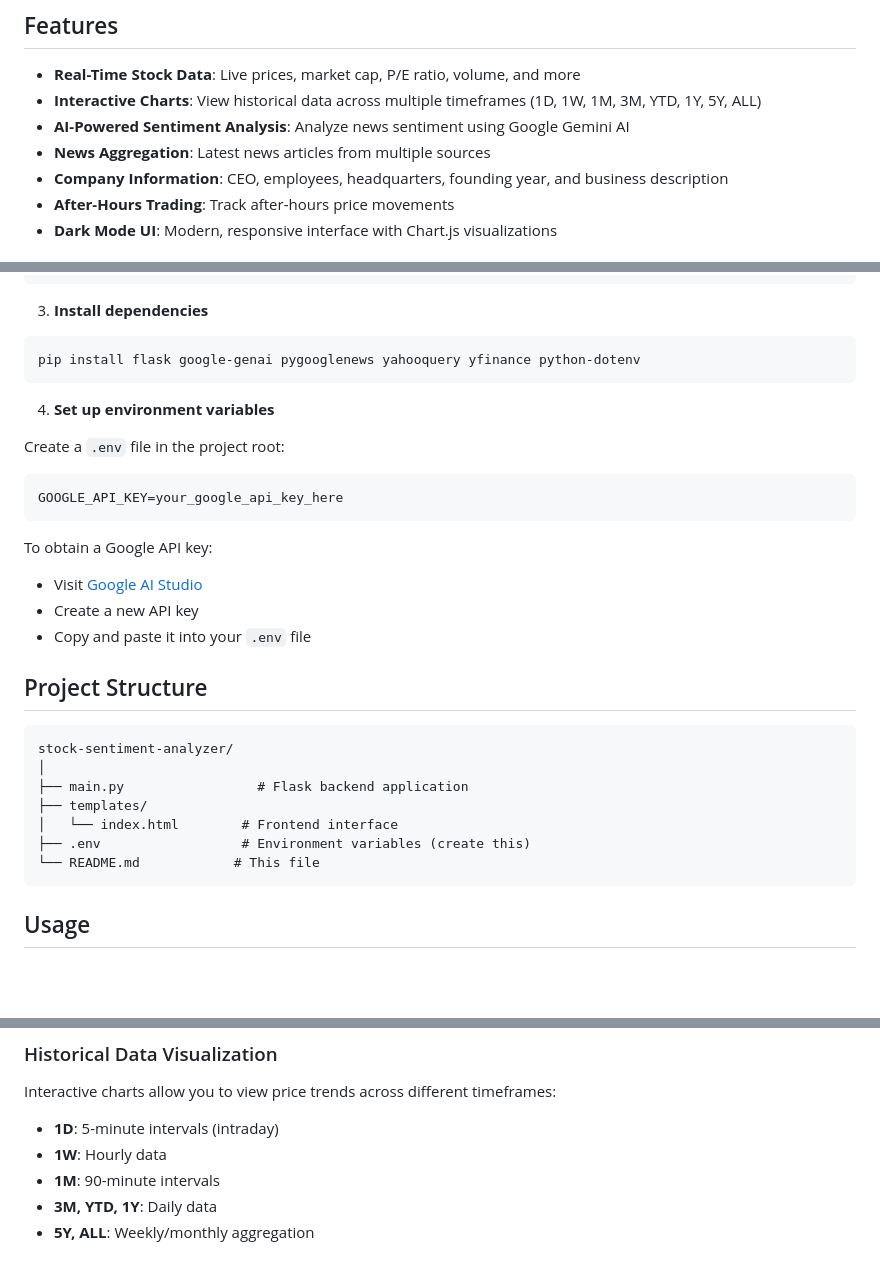
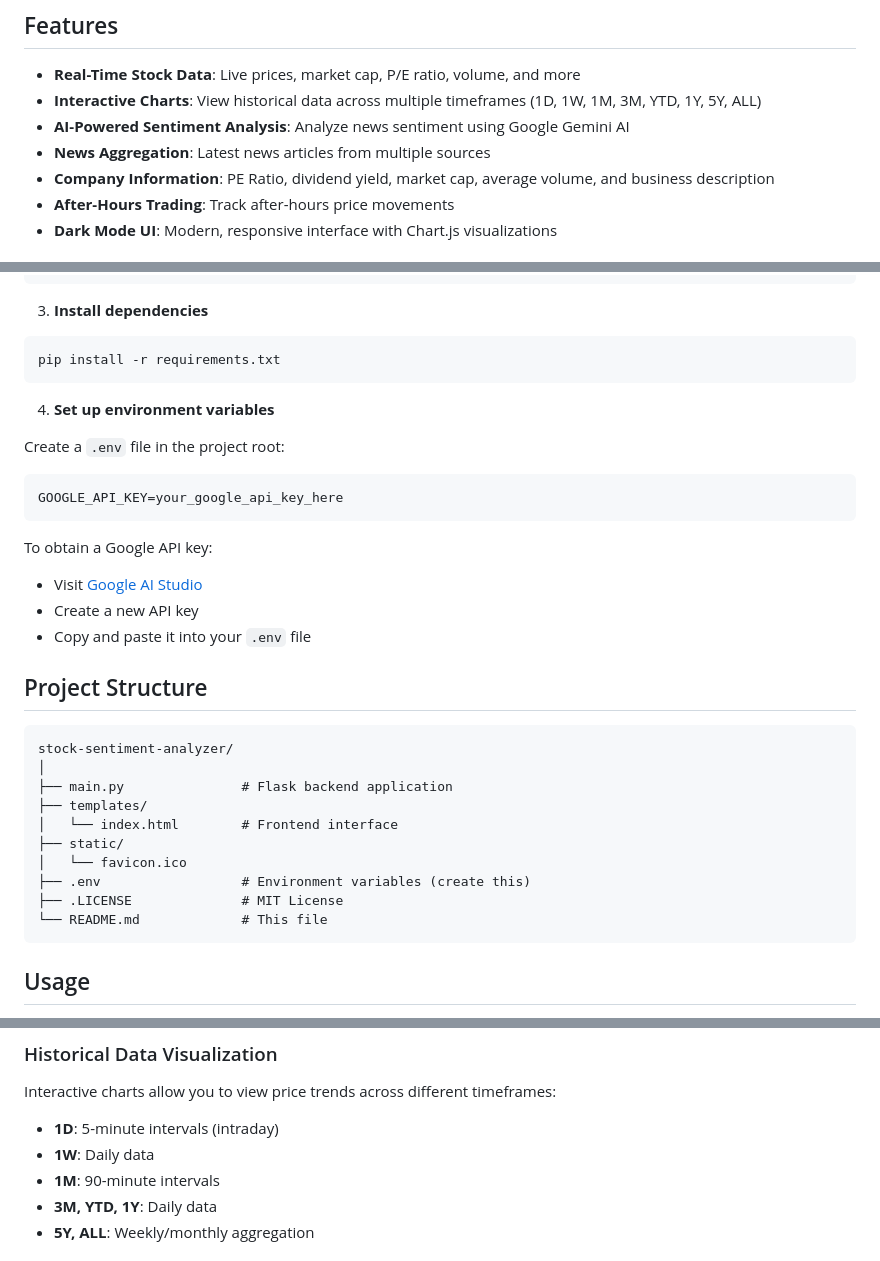
Before and after one commit to evanpaul14/stocks-sentiment-analysis, a Markdown page: README.md, 3 parts joined by grey strips. Drawn GitHub-style; blank space fills up the shorter version.

Commit message:
Update README.md to match current project code

````diff
--- a/README.md
+++ b/README.md
@@ -12,7 +12,7 @@ A real-time stock analysis application that combines financial data with AI-powe
 - **Interactive Charts**: View historical data across multiple timeframes (1D, 1W, 1M, 3M, YTD, 1Y, 5Y, ALL)
 - **AI-Powered Sentiment Analysis**: Analyze news sentiment using Google Gemini AI
 - **News Aggregation**: Latest news articles from multiple sources
-- **Company Information**: CEO, employees, headquarters, founding year, and business description
+- **Company Information**: PE Ratio, dividend yield, market cap, average volume, and business description
 - **After-Hours Trading**: Track after-hours price movements
 - **Dark Mode UI**: Modern, responsive interface with Chart.js visualizations
 
@@ -52,7 +52,7 @@ source venv/bin/activate  # On Windows: venv\Scripts\activate
 
 3. **Install dependencies**
 ```bash
-pip install flask google-genai pygooglenews yahooquery yfinance python-dotenv
+pip install -r requirements.txt
 ```
 
 4. **Set up environment variables**
@@ -72,11 +72,14 @@ To obtain a Google API key:
 ```
 stock-sentiment-analyzer/
 │
-├── main.py                 # Flask backend application
+├── main.py               # Flask backend application
 ├── templates/
 │   └── index.html        # Frontend interface
+├── static/
+│   └── favicon.ico
 ├── .env                  # Environment variables (create this)
-└── README.md            # This file
+├── .LICENSE              # MIT License
+└── README.md             # This file
 ```
 
 ## Usage
@@ -150,7 +153,7 @@ Each article is individually analyzed and categorized, with an overall sentiment
 ### Historical Data Visualization
 Interactive charts allow you to view price trends across different timeframes:
 - **1D**: 5-minute intervals (intraday)
-- **1W**: Hourly data
+- **1W**: Daily data
 - **1M**: 90-minute intervals
 - **3M, YTD, 1Y**: Daily data
 - **5Y, ALL**: Weekly/monthly aggregation
````
Also changed, not shown: other parts of README.md (+1 -1 lines).
